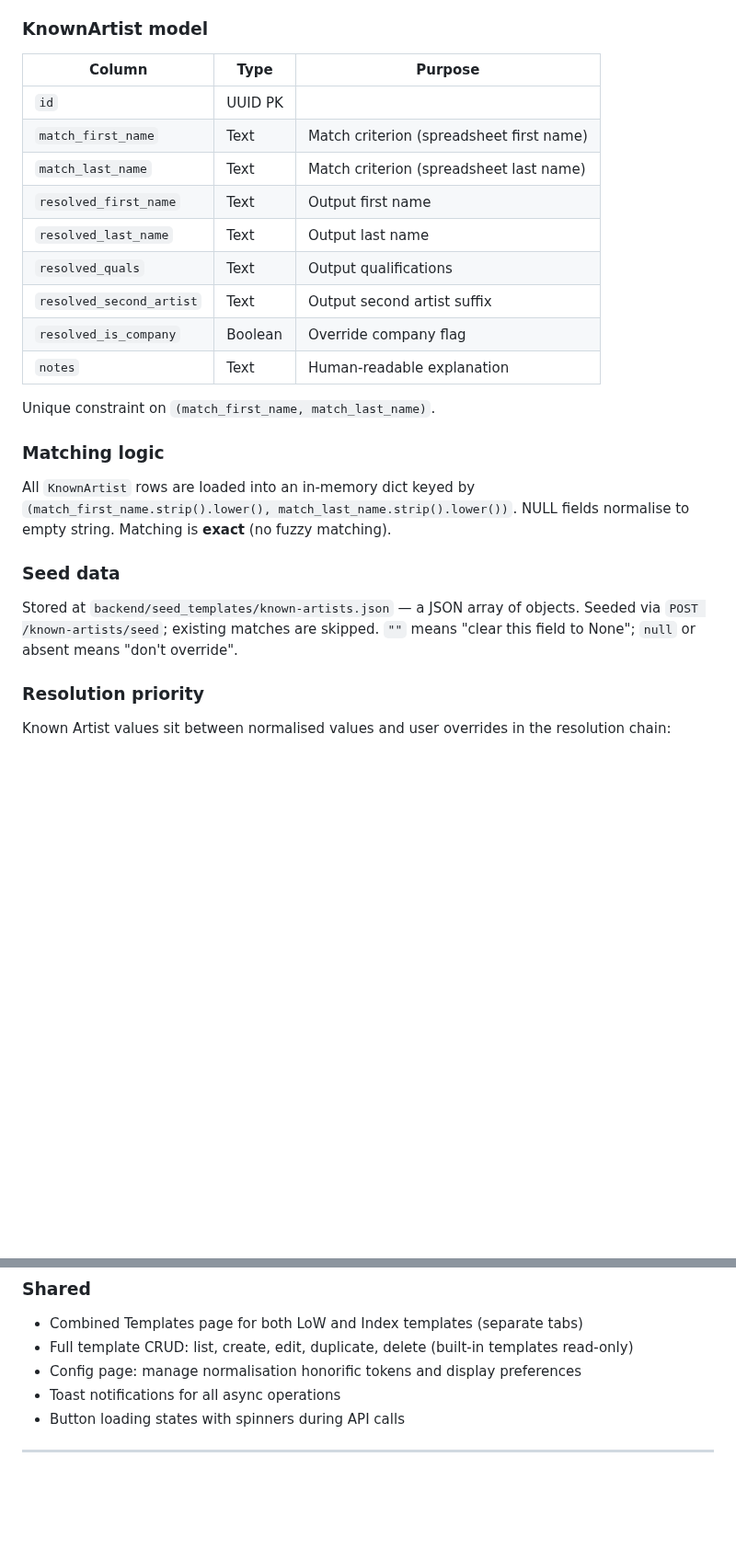
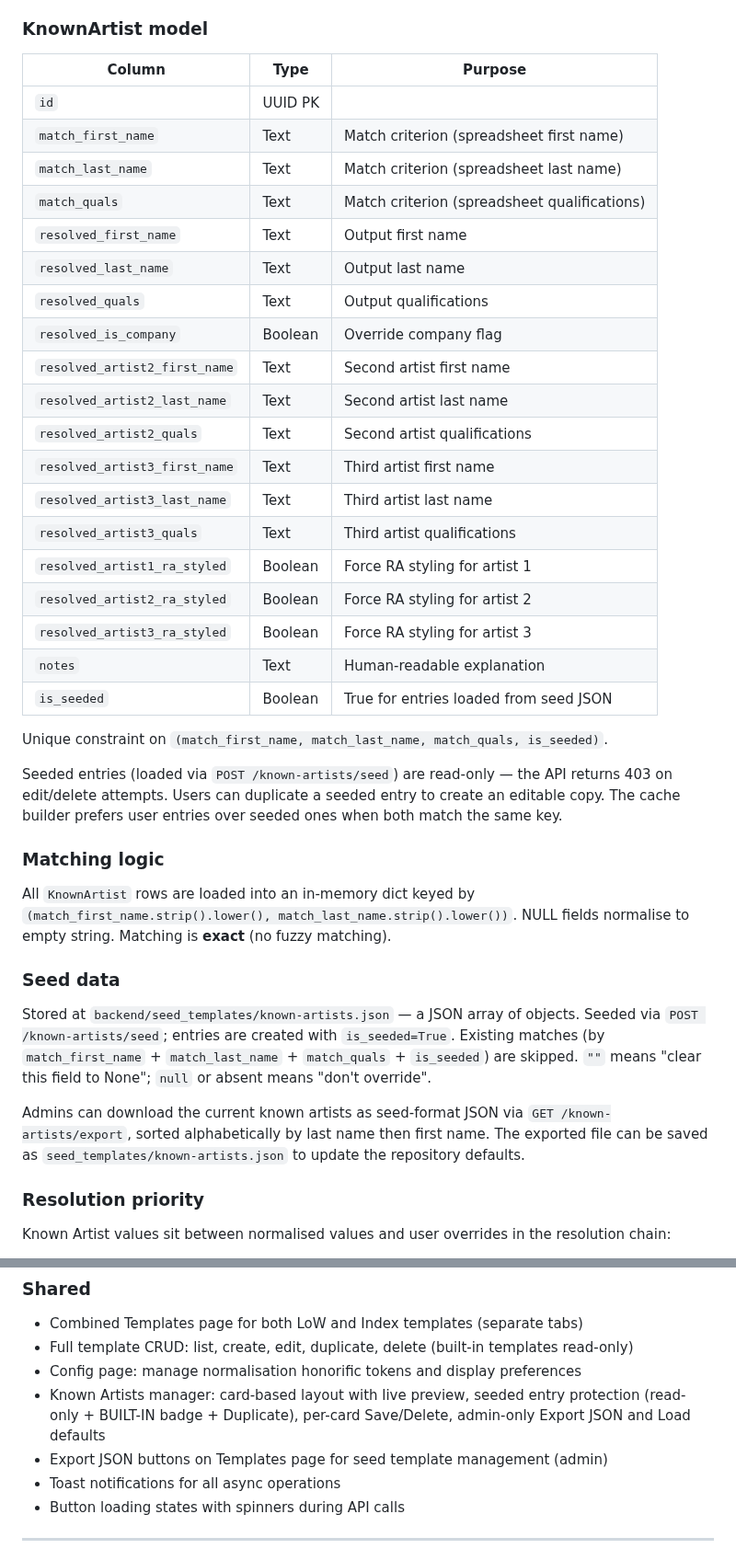
Before and after one commit to hoyla/RA-SummerExhibition-ListOfWorks, a Markdown page: docs/architecture_v1.md, 2 parts joined by grey strips. Shown at 92% size. GitHub-like rendering; blank space fills up the shorter version.

Commit message:
Docs: Phase 19 (Settings UX, seeded entries, template export), updated model/route tables

```diff
--- a/docs/architecture_v1.md
+++ b/docs/architecture_v1.md
@@ -283,19 +283,34 @@ Index import to correct names and set RA status without manual overrides.
 
 ### KnownArtist model
 
-| Column                   | Type    | Purpose                                  |
-| ------------------------ | ------- | ---------------------------------------- |
-| `id`                     | UUID PK |                                          |
-| `match_first_name`       | Text    | Match criterion (spreadsheet first name) |
-| `match_last_name`        | Text    | Match criterion (spreadsheet last name)  |
-| `resolved_first_name`    | Text    | Output first name                        |
-| `resolved_last_name`     | Text    | Output last name                         |
-| `resolved_quals`         | Text    | Output qualifications                    |
-| `resolved_second_artist` | Text    | Output second artist suffix              |
-| `resolved_is_company`    | Boolean | Override company flag                    |
-| `notes`                  | Text    | Human-readable explanation               |
+| Column                        | Type    | Purpose                                      |
+| ----------------------------- | ------- | -------------------------------------------- |
+| `id`                          | UUID PK |                                              |
+| `match_first_name`            | Text    | Match criterion (spreadsheet first name)     |
+| `match_last_name`             | Text    | Match criterion (spreadsheet last name)      |
+| `match_quals`                 | Text    | Match criterion (spreadsheet qualifications) |
+| `resolved_first_name`         | Text    | Output first name                            |
+| `resolved_last_name`          | Text    | Output last name                             |
+| `resolved_quals`              | Text    | Output qualifications                        |
+| `resolved_is_company`         | Boolean | Override company flag                        |
+| `resolved_artist2_first_name` | Text    | Second artist first name                     |
+| `resolved_artist2_last_name`  | Text    | Second artist last name                      |
+| `resolved_artist2_quals`      | Text    | Second artist qualifications                 |
+| `resolved_artist3_first_name` | Text    | Third artist first name                      |
+| `resolved_artist3_last_name`  | Text    | Third artist last name                       |
+| `resolved_artist3_quals`      | Text    | Third artist qualifications                  |
+| `resolved_artist1_ra_styled`  | Boolean | Force RA styling for artist 1                |
+| `resolved_artist2_ra_styled`  | Boolean | Force RA styling for artist 2                |
+| `resolved_artist3_ra_styled`  | Boolean | Force RA styling for artist 3                |
+| `notes`                       | Text    | Human-readable explanation                   |
+| `is_seeded`                   | Boolean | True for entries loaded from seed JSON       |
 
-Unique constraint on `(match_first_name, match_last_name)`.
+Unique constraint on `(match_first_name, match_last_name, match_quals, is_seeded)`.
+
+Seeded entries (loaded via `POST /known-artists/seed`) are read-only — the API
+returns 403 on edit/delete attempts. Users can duplicate a seeded entry to create
+an editable copy. The cache builder prefers user entries over seeded ones when
+both match the same key.
 
 ### Matching logic
 
@@ -306,8 +321,15 @@ NULL fields normalise to empty string. Matching is **exact** (no fuzzy matching)
 ### Seed data
 
 Stored at `backend/seed_templates/known-artists.json` — a JSON array of objects.
-Seeded via `POST /known-artists/seed`; existing matches are skipped.
-`""` means "clear this field to None"; `null` or absent means "don't override".
+Seeded via `POST /known-artists/seed`; entries are created with `is_seeded=True`.
+Existing matches (by `match_first_name` + `match_last_name` + `match_quals` +
+`is_seeded`) are skipped. `""` means "clear this field to None"; `null` or
+absent means "don't override".
+
+Admins can download the current known artists as seed-format JSON via
+`GET /known-artists/export`, sorted alphabetically by last name then first name.
+The exported file can be saved as `seed_templates/known-artists.json` to update
+the repository defaults.
 
 ### Resolution priority
 
@@ -617,6 +643,10 @@ Deep links: `#/import/{id}` (LoW detail), `#/index/{id}` (Index detail),
 - Combined Templates page for both LoW and Index templates (separate tabs)
 - Full template CRUD: list, create, edit, duplicate, delete (built-in templates read-only)
 - Config page: manage normalisation honorific tokens and display preferences
+- Known Artists manager: card-based layout with live preview, seeded entry
+  protection (read-only + BUILT-IN badge + Duplicate), per-card Save/Delete,
+  admin-only Export JSON and Load defaults
+- Export JSON buttons on Templates page for seed template management (admin)
 - Toast notifications for all async operations
 - Button loading states with spinners during API calls
 
```
Also changed, not shown: other parts of docs/architecture_v1.md (+5 -1 lines), docs/dev-guide.md (+1 -1 lines), docs/roadmap.md (+44 -2 lines).
